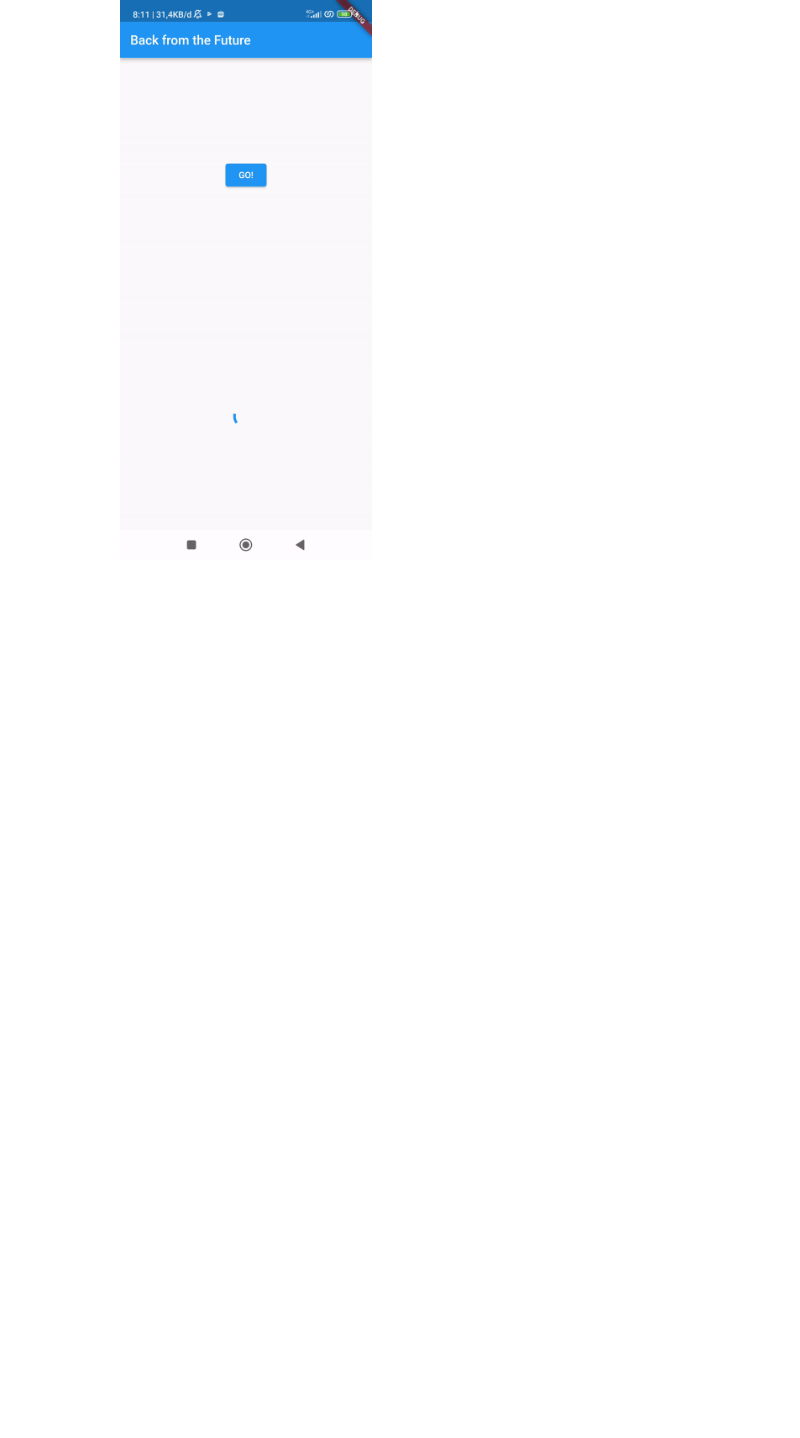
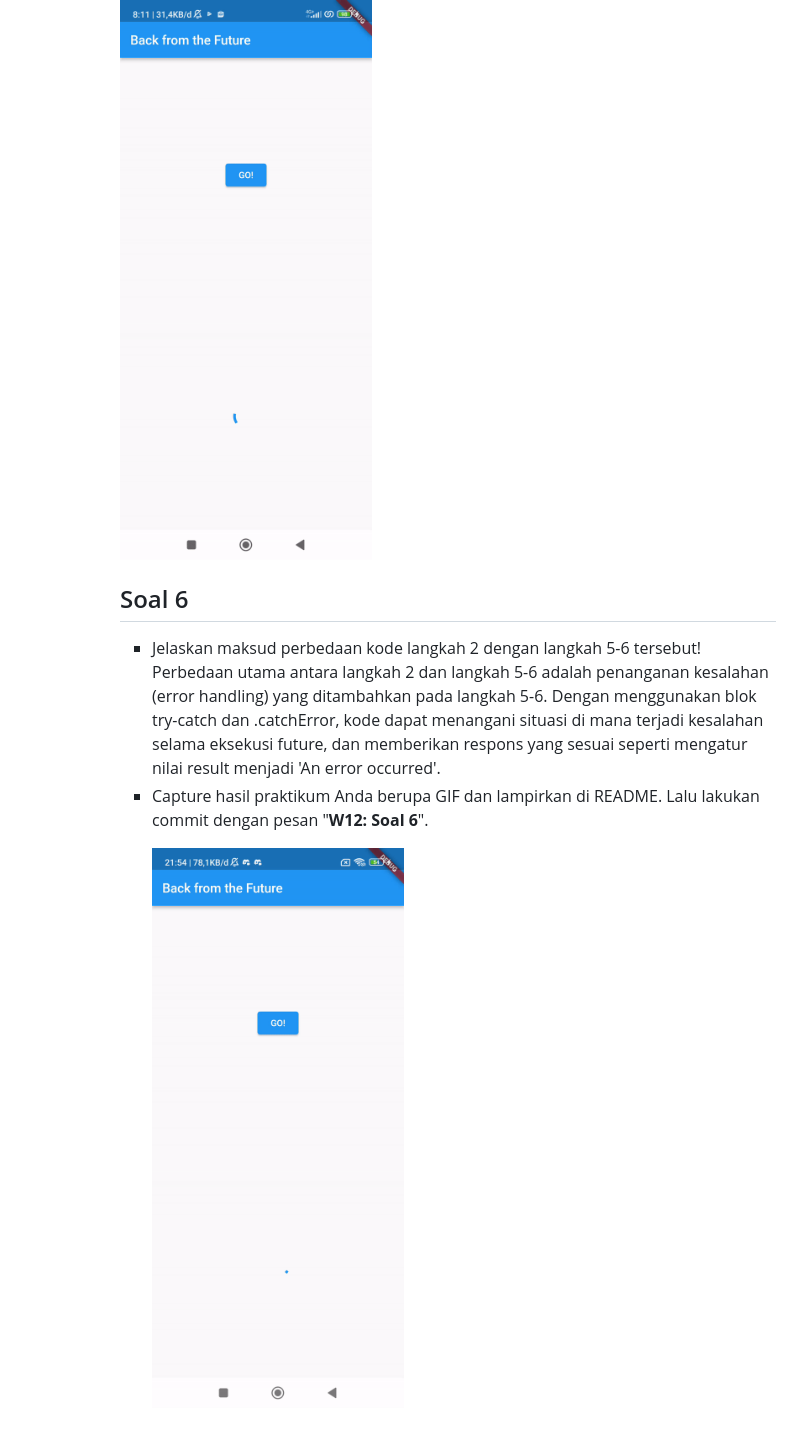
Before and after one commit to zakyzuf/2141720173-mobile-2023, a Markdown page: week-12/README.md, the part around the change. Rendered like a GitHub page; pictures changed too: week-12/docs/gif/soal6.gif (added); blank space fills up the shorter version.

Commit message:
W12: Soal 6

```diff
--- a/week-12/README.md
+++ b/week-12/README.md
@@ -36,3 +36,14 @@ Fungsi `getNumber` membuat objek `Completer`, memicu operasi async dengan memang
 Capture hasil praktikum Anda berupa GIF dan lampirkan di README. Lalu lakukan commit dengan pesan "<b>W12: Soal 5</b>".</br>
 
 ![gif](docs/gif/soal5.gif)</ul>
+
+## Soal 6
+<ul><li>
+Jelaskan maksud perbedaan kode langkah 2 dengan langkah 5-6 tersebut!</br>
+Perbedaan utama antara langkah 2 dan langkah 5-6 adalah penanganan kesalahan (error handling) yang ditambahkan pada langkah 5-6. Dengan menggunakan blok try-catch dan .catchError, kode dapat menangani situasi di mana terjadi kesalahan selama eksekusi future, dan memberikan respons yang sesuai seperti mengatur nilai result menjadi 'An error occurred'.
+</li>
+<li>
+Capture hasil praktikum Anda berupa GIF dan lampirkan di README. Lalu lakukan commit dengan pesan "<b>W12: Soal 6</b>".</br>
+
+![gif](docs/gif/soal6.gif)</ul>
+</ul>
```
Also changed, not shown: 1 other file.
